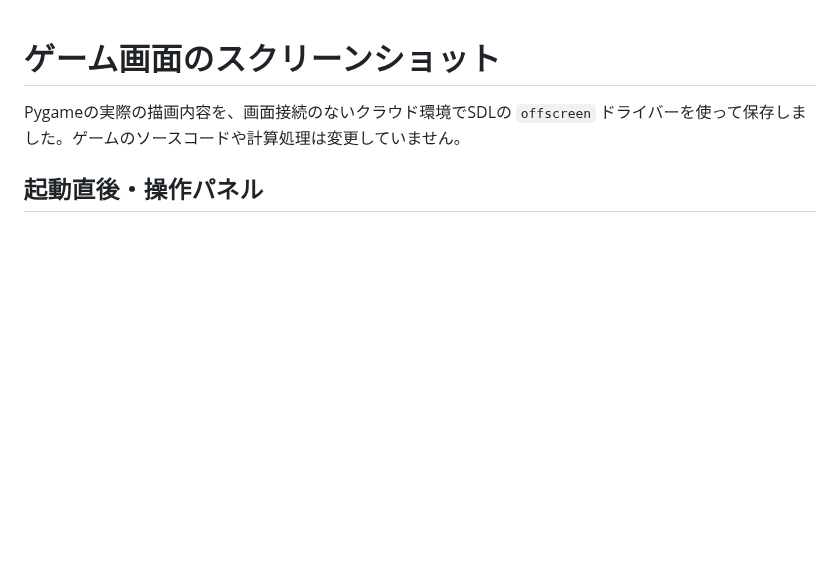
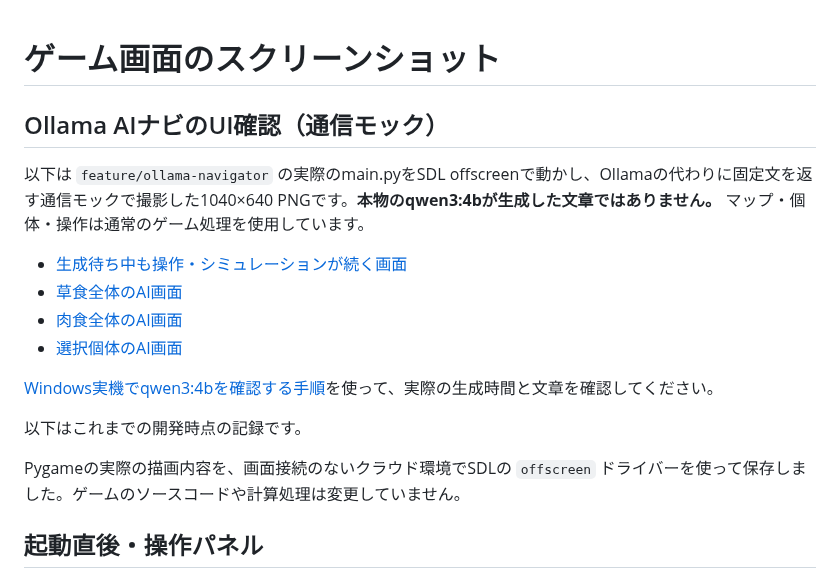
Before and after one commit to g025c1269-ux/sotugyouseisaku-teamv, a Markdown page: screenshots/README.md, the part around the change. GitHub-like rendering; blank space fills up the shorter version.

```diff
--- a/screenshots/README.md
+++ b/screenshots/README.md
@@ -1,4 +1,17 @@
 # ゲーム画面のスクリーンショット
+
+## Ollama AIナビのUI確認（通信モック）
+
+以下は `feature/ollama-navigator` の実際のmain.pyをSDL offscreenで動かし、Ollamaの代わりに固定文を返す通信モックで撮影した1040×640 PNGです。**本物のqwen3:4bが生成した文章ではありません。** マップ・個体・操作は通常のゲーム処理を使用しています。
+
+- [生成待ち中も操作・シミュレーションが続く画面](27_ai_game_pending_mock.png)
+- [草食全体のAI画面](28_ai_game_herbivore_mock.png)
+- [肉食全体のAI画面](29_ai_game_carnivore_mock.png)
+- [選択個体のAI画面](30_ai_game_individual_mock.png)
+
+[Windows実機でqwen3:4bを確認する手順](../docs/ollama_navigator.md)を使って、実際の生成時間と文章を確認してください。
+
+以下はこれまでの開発時点の記録です。
 
 Pygameの実際の描画内容を、画面接続のないクラウド環境でSDLの `offscreen` ドライバーを使って保存しました。ゲームのソースコードや計算処理は変更していません。
 
```
Also changed, not shown: README.md (+26 -6 lines), docs/navigator.md (+3 -1 lines), docs/ollama_navigator.md (added, +86 -0 lines), screenshots/27_ai_game_pending_mock.png (added), screenshots/28_ai_game_herbivore_mock.png (added), screenshots/29_ai_game_carnivore_mock.png (added), screenshots/30_ai_game_individual_mock.png (added), 12 other files.
